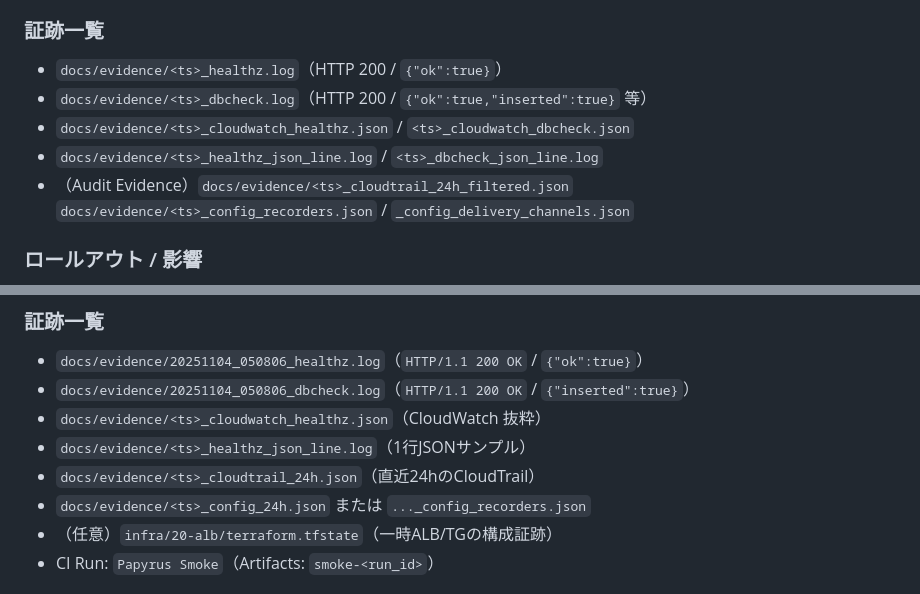
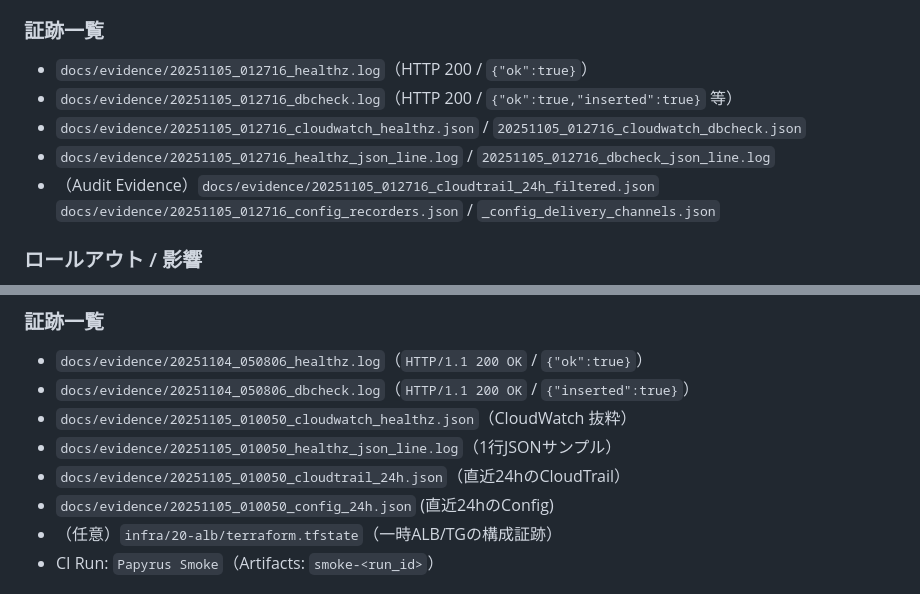
Before and after one commit to Nickelth/Papyrus, a Markdown page: docs/CHANGELOG.md, 2 parts joined by grey strips. Drawn GitHub-style.

Commit message:
CHANGELOG修正

```diff
--- a/docs/CHANGELOG.md
+++ b/docs/CHANGELOG.md
@@ -24,12 +24,12 @@
   - いずれも GitHub Actions 実行ロールに付与（最小権限 or 管理ポリシー）。
 
 ### 証跡一覧
-- `docs/evidence/<ts>_healthz.log`（HTTP 200 / `{"ok":true}`）
-- `docs/evidence/<ts>_dbcheck.log`（HTTP 200 / `{"ok":true,"inserted":true}` 等）
-- `docs/evidence/<ts>_cloudwatch_healthz.json` / `<ts>_cloudwatch_dbcheck.json`
-- `docs/evidence/<ts>_healthz_json_line.log` / `<ts>_dbcheck_json_line.log`
-- （Audit Evidence）`docs/evidence/<ts>_cloudtrail_24h_filtered.json`
-  `docs/evidence/<ts>_config_recorders.json` / `_config_delivery_channels.json`
+- `docs/evidence/20251105_012716_healthz.log`（HTTP 200 / `{"ok":true}`）
+- `docs/evidence/20251105_012716_dbcheck.log`（HTTP 200 / `{"ok":true,"inserted":true}` 等）
+- `docs/evidence/20251105_012716_cloudwatch_healthz.json` / `20251105_012716_cloudwatch_dbcheck.json`
+- `docs/evidence/20251105_012716_healthz_json_line.log` / `20251105_012716_dbcheck_json_line.log`
+- （Audit Evidence）`docs/evidence/20251105_012716_cloudtrail_24h_filtered.json`
+  `docs/evidence/20251105_012716_config_recorders.json` / `_config_delivery_channels.json`
 
 ### ロールアウト / 影響
 - `Papyrus Smoke`：手動実行→`docs/evidence` に証跡出力→**devへPR**（レビュー後マージ）。
@@ -64,10 +64,10 @@
 ### 証跡一覧
 - `docs/evidence/20251104_050806_healthz.log`（`HTTP/1.1 200 OK` / `{"ok":true}`）
 - `docs/evidence/20251104_050806_dbcheck.log`（`HTTP/1.1 200 OK` / `{"inserted":true}`）
-- `docs/evidence/<ts>_cloudwatch_healthz.json`（CloudWatch 抜粋）
-- `docs/evidence/<ts>_healthz_json_line.log`（1行JSONサンプル）
-- `docs/evidence/<ts>_cloudtrail_24h.json`（直近24hのCloudTrail）
-- `docs/evidence/<ts>_config_24h.json` または `..._config_recorders.json`
+- `docs/evidence/20251105_010050_cloudwatch_healthz.json`（CloudWatch 抜粋）
+- `docs/evidence/20251105_010050_healthz_json_line.log`（1行JSONサンプル）
+- `docs/evidence/20251105_010050_cloudtrail_24h.json`（直近24hのCloudTrail）
+- `docs/evidence/20251105_010050_config_24h.json` (直近24hのConfig)
 - （任意）`infra/20-alb/terraform.tfstate`（一時ALB/TGの構成証跡）
 - CI Run: `Papyrus Smoke`（Artifacts: `smoke-<run_id>`）
 
```
